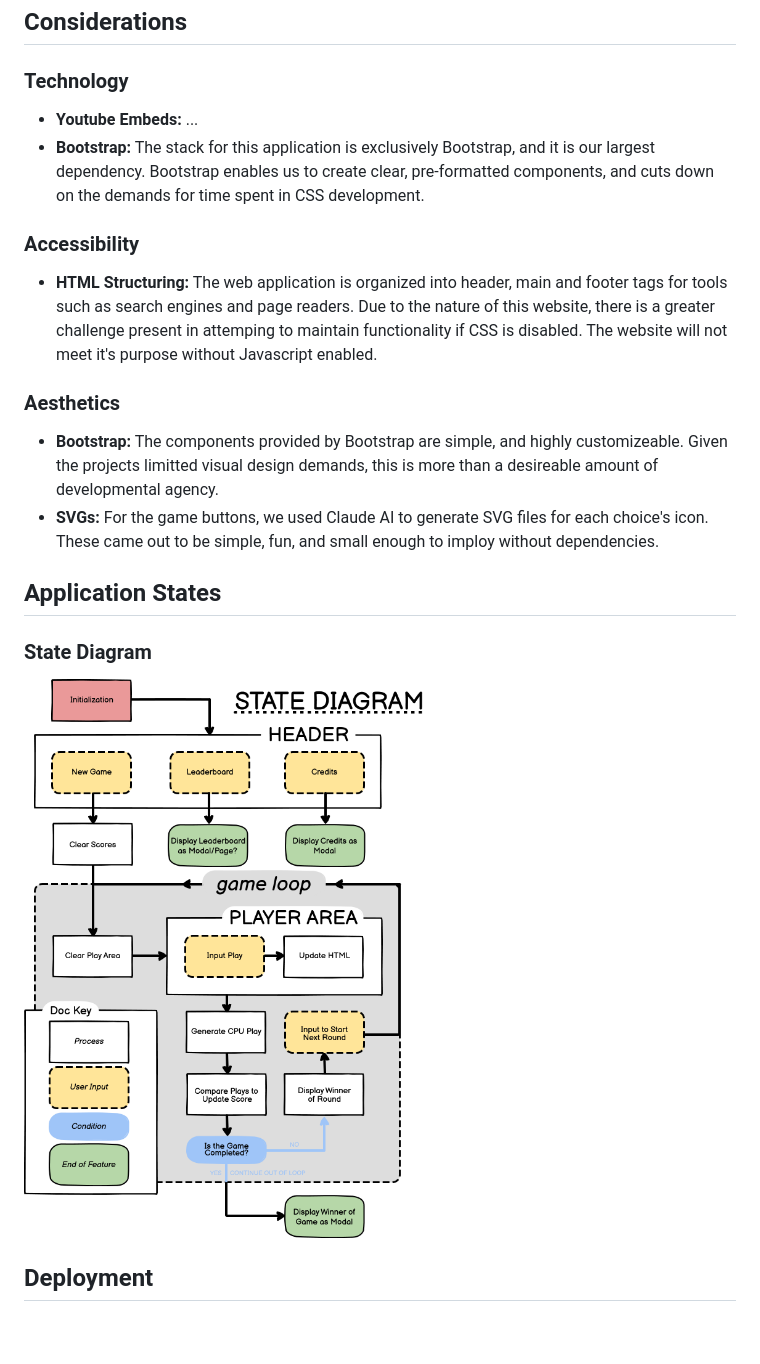
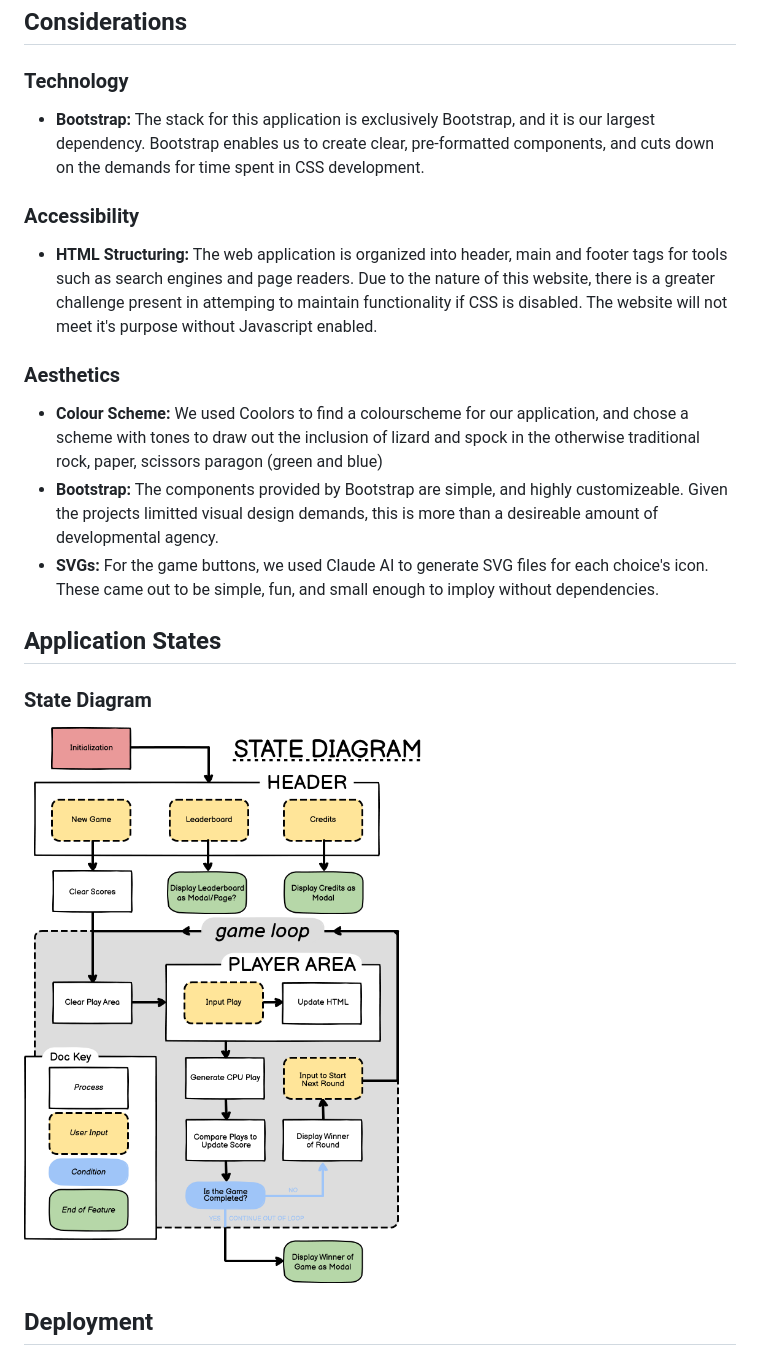
Before and after one commit to surfdemon/CI-RPSLS, a Markdown page: README.md, the part around the change printed below. GitHub-like rendering; blank space fills up the shorter version.

```diff
--- a/README.md
+++ b/README.md
@@ -49,19 +49,18 @@ Features in this project have been prioretized using MoSCoW.
 
 ## Considerations
 ### Technology
-- **Youtube Embeds:** ...
 - **Bootstrap:** The stack for this application is exclusively Bootstrap, and it is our largest dependency. Bootstrap enables us to create clear, pre-formatted components, and cuts down on the demands for time spent in CSS development.
 ### Accessibility
 - **HTML Structuring:** The web application is organized into header, main and footer tags for tools such as search engines and page readers. Due to the nature of this website, there is  a greater challenge present in attemping to maintain functionality if CSS is disabled. The website will not meet it's purpose without Javascript enabled.
 ### Aesthetics
+- **Colour Scheme:** We used Coolors to find a colourscheme for our application, and chose a scheme with tones to draw out the inclusion of lizard and spock in the otherwise traditional rock, paper, scissors paragon (green and blue)
 - **Bootstrap:** The components provided by Bootstrap are simple, and highly customizeable. Given the projects limitted visual design demands, this is more than a desireable amount of developmental agency.
 - **SVGs:** For the game buttons, we used Claude AI to generate SVG files for each choice's icon. These came out to be simple, fun, and small enough to imploy without dependencies.
 
 
-
 ## Application States
 ### State Diagram
-![state-diagram](assets/images/RPSLS-State-Diagram.png)
+<img src="assets/images/RPSLS-State-Diagram.png" alt="state-diagram" width="400px" style="margin: 10px;">
 
 ## Deployment
 ### Going Live
```
Also changed, not shown: other parts of README.md (+7 -3 lines), assets/images/RPSLS-wireframe.png.
